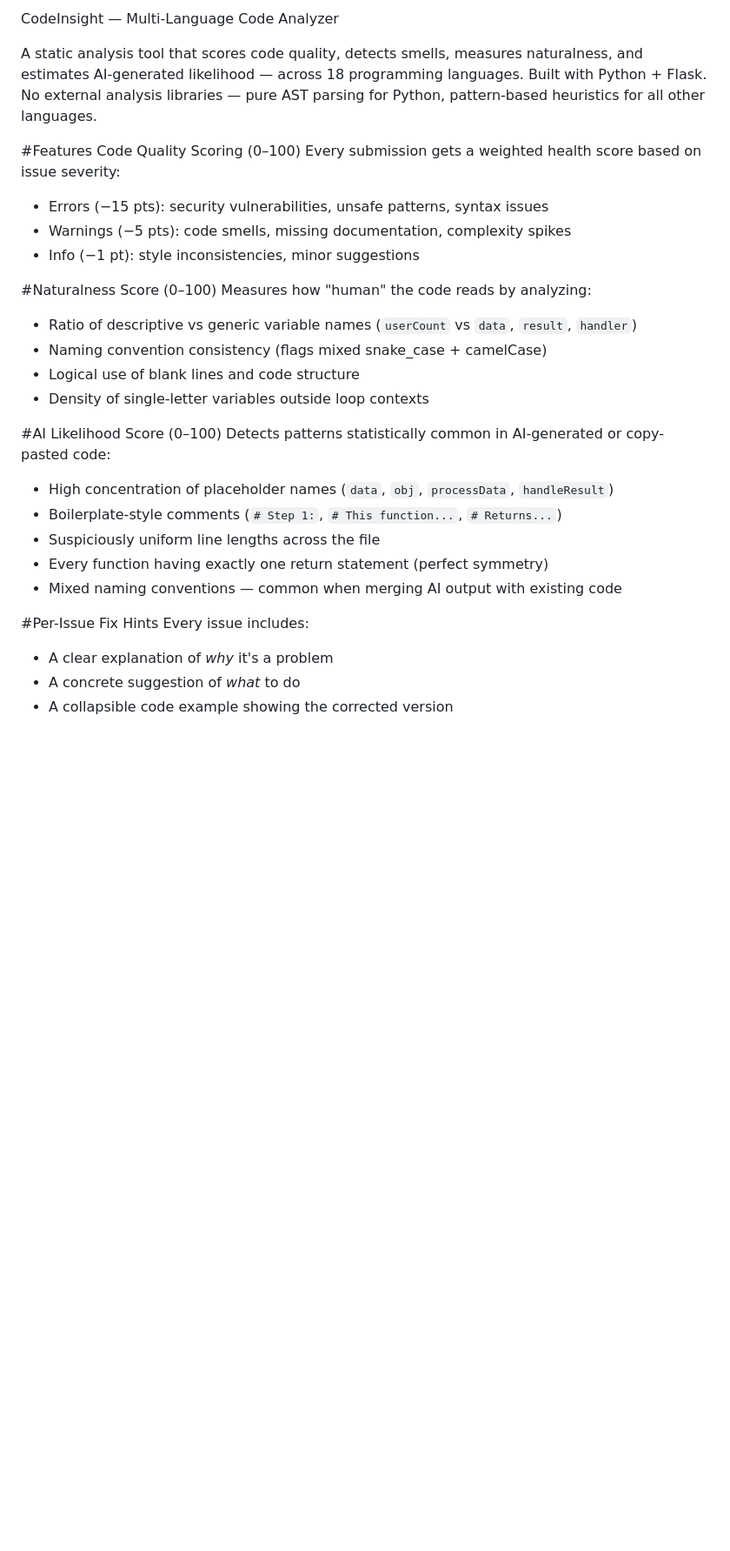
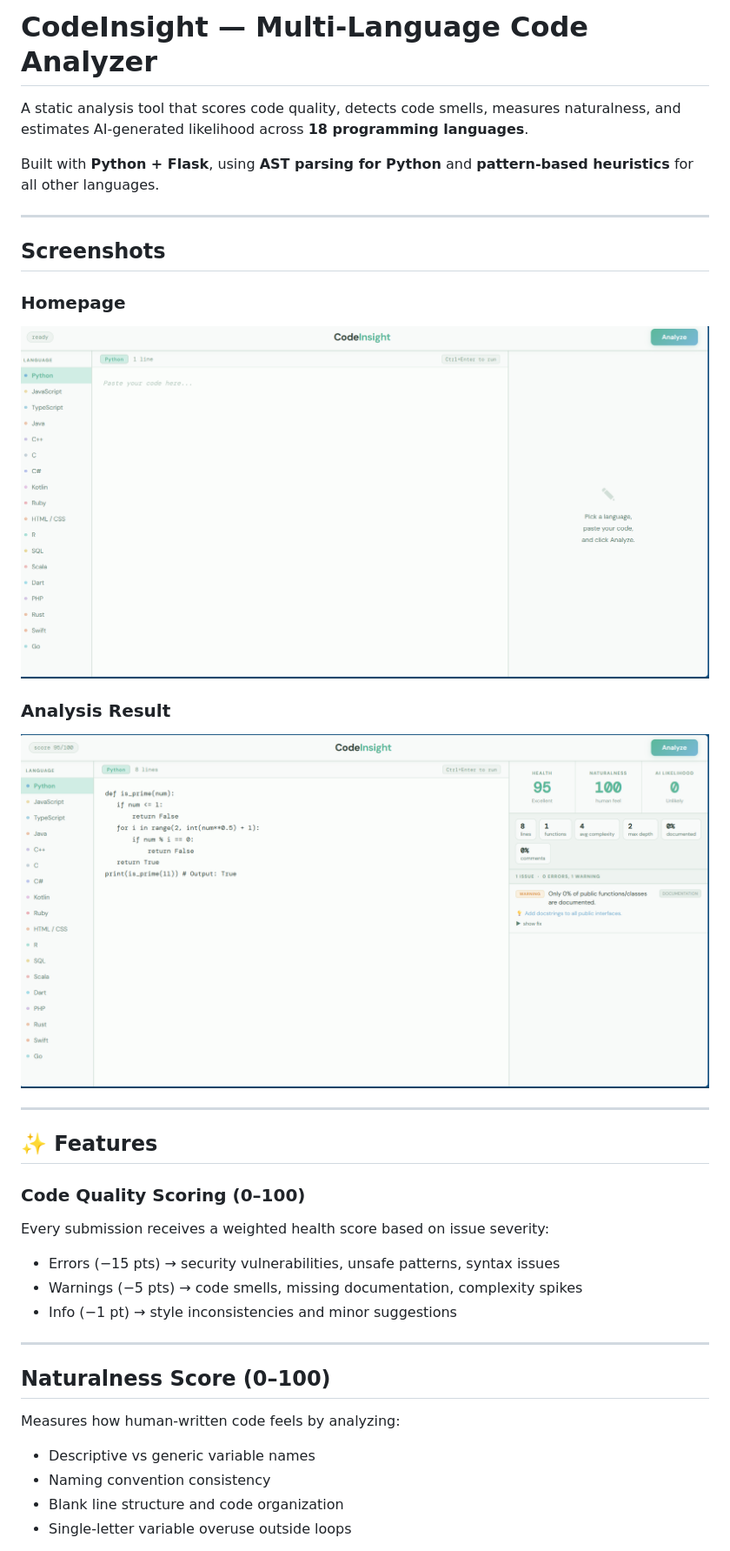
Before and after one commit to manyahh07/CodeInsight, a Markdown page: README.md, the part around one of its changes. Shown at 87% size. GitHub-like rendering; blank space fills up the shorter version.

```diff
--- a/README.md
+++ b/README.md
@@ -1,42 +1,38 @@
-CodeInsight — Multi-Language Code Analyzer
+# CodeInsight — Multi-Language Code Analyzer
 
-A static analysis tool that scores code quality, detects smells, measures naturalness, and estimates AI-generated likelihood — across 18 programming languages.
-Built with Python + Flask. No external analysis libraries — pure AST parsing for Python, pattern-based heuristics for all other languages.
+A static analysis tool that scores code quality, detects code smells, measures naturalness, and estimates AI-generated likelihood across **18 programming languages**.
 
+Built with **Python + Flask**, using **AST parsing for Python** and **pattern-based heuristics** for all other languages.
 
-#Features
-Code Quality Scoring (0–100)
-Every submission gets a weighted health score based on issue severity:
-- Errors (−15 pts): security vulnerabilities, unsafe patterns, syntax issues
-- Warnings (−5 pts): code smells, missing documentation, complexity spikes
-- Info (−1 pt): style inconsistencies, minor suggestions
+---
 
+## Screenshots
 
+### Homepage
+![Homepage](Homepage.png)
 
-#Naturalness Score (0–100)
-Measures how "human" the code reads by analyzing:
-- Ratio of descriptive vs generic variable names (`userCount` vs `data`, `result`, `handler`)
-- Naming convention consistency (flags mixed snake_case + camelCase)
-- Logical use of blank lines and code structure
-- Density of single-letter variables outside loop contexts
+### Analysis Result
+![Result](Result.png)
 
+---
 
+## ✨ Features
 
-#AI Likelihood Score (0–100)
-Detects patterns statistically common in AI-generated or copy-pasted code:
-- High concentration of placeholder names (`data`, `obj`, `processData`, `handleResult`)
-- Boilerplate-style comments (`# Step 1:`, `# This function...`, `# Returns...`)
-- Suspiciously uniform line lengths across the file
-- Every function having exactly one return statement (perfect symmetry)
-- Mixed naming conventions — common when merging AI output with existing code
+### Code Quality Scoring (0–100)
+Every submission receives a weighted health score based on issue severity:
 
+- Errors (−15 pts) → security vulnerabilities, unsafe patterns, syntax issues
+- Warnings (−5 pts) → code smells, missing documentation, complexity spikes
+- Info (−1 pt) → style inconsistencies and minor suggestions
 
+---
 
-#Per-Issue Fix Hints
-Every issue includes:
-- A clear explanation of *why* it's a problem
-- A concrete suggestion of *what* to do
-- A collapsible code example showing the corrected version
+## Naturalness Score (0–100)
 
+Measures how human-written code feels by analyzing:
 
+- Descriptive vs generic variable names
+- Naming convention consistency
+- Blank line structure and code organization
+- Single-letter variable overuse outside loops
 
```
Also changed, not shown: other parts of README.md (+142 -111 lines).
